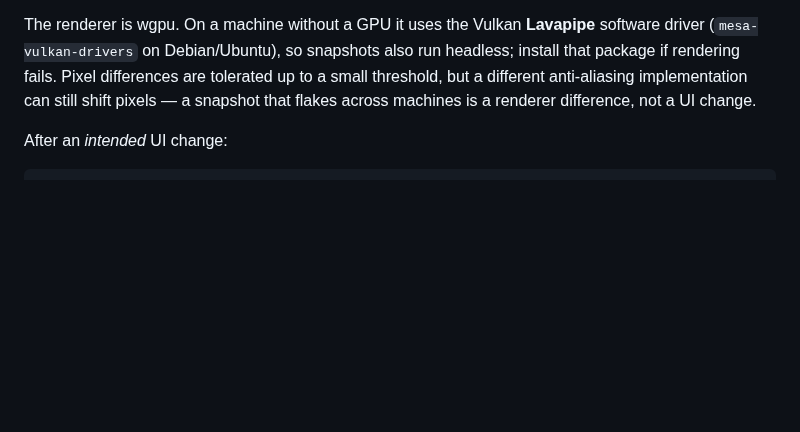
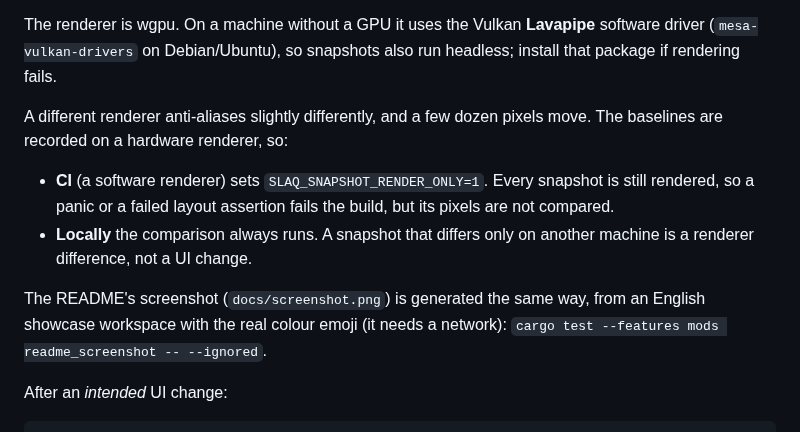
Before and after one commit to DangerBlack/slaq, a Markdown page: docs/security.md, the part around the change. Drawn GitHub-style; blank space fills up the shorter version.

```diff
--- a/docs/security.md
+++ b/docs/security.md
@@ -217,10 +217,19 @@ hash, which change every commit).
 
 The renderer is wgpu. On a machine without a GPU it uses the Vulkan **Lavapipe**
 software driver (`mesa-vulkan-drivers` on Debian/Ubuntu), so snapshots also run
-headless; install that package if rendering fails. Pixel differences are
-tolerated up to a small threshold, but a different anti-aliasing implementation
-can still shift pixels — a snapshot that flakes across machines is a renderer
-difference, not a UI change.
+headless; install that package if rendering fails.
+
+A different renderer anti-aliases slightly differently, and a few dozen pixels
+move. The baselines are recorded on a hardware renderer, so:
+- **CI** (a software renderer) sets `SLAQ_SNAPSHOT_RENDER_ONLY=1`. Every
+  snapshot is still rendered, so a panic or a failed layout assertion fails the
+  build, but its pixels are not compared.
+- **Locally** the comparison always runs. A snapshot that differs only on
+  another machine is a renderer difference, not a UI change.
+
+The README's screenshot (`docs/screenshot.png`) is generated the same way, from
+an English showcase workspace with the real colour emoji (it needs a network):
+`cargo test --features mods readme_screenshot -- --ignored`.
 
 After an *intended* UI change:
 
```
Also changed, not shown: README.md (+2 -0 lines), docs/screenshot.png (added), 3 other files.
